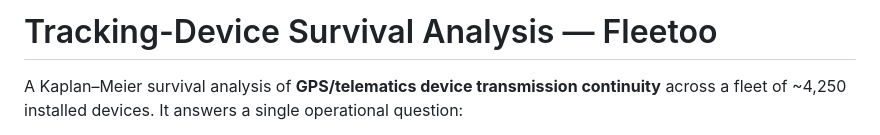
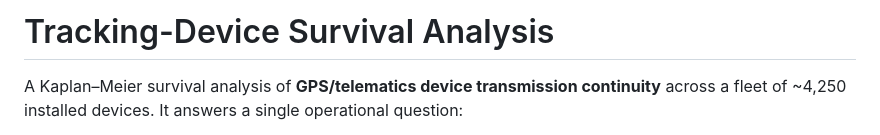
Before and after one commit to ameenelzaki96/Survival-Analysis, a Markdown page: README.md, the part around the change. Rendered like a GitHub page.

```diff
--- a/README.md
+++ b/README.md
@@ -1,5 +1,4 @@
-# Tracking-Device Survival Analysis — Fleetoo
-
+# Tracking-Device Survival Analysis
 A Kaplan–Meier survival analysis of **GPS/telematics device transmission continuity** across a
 fleet of ~4,250 installed devices. It answers a single operational question:
 
```
